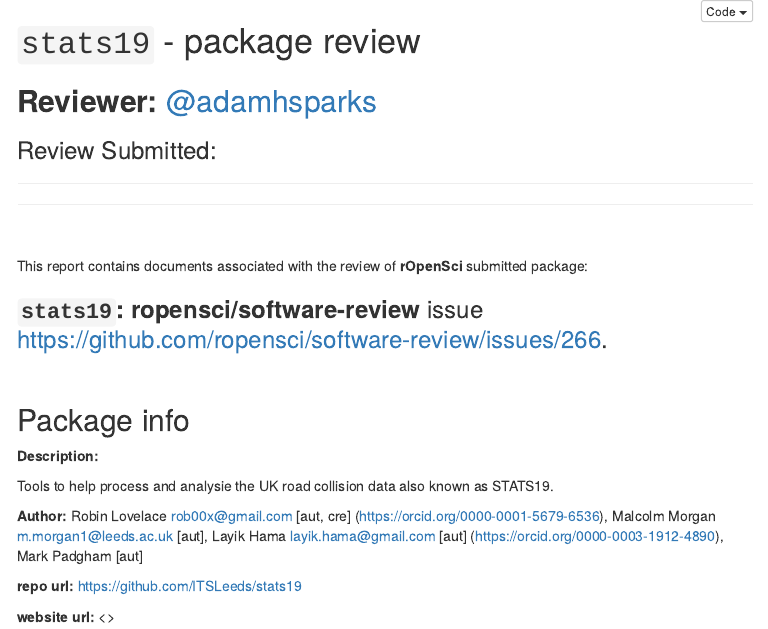
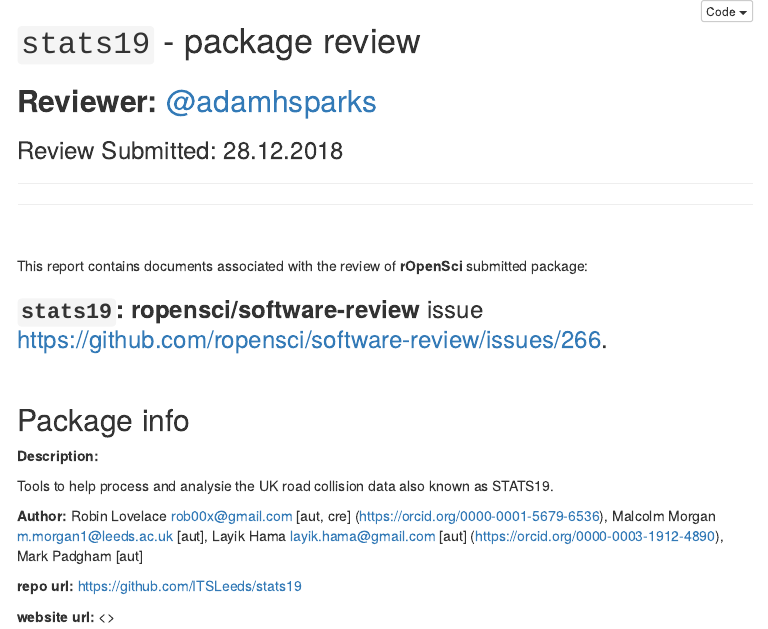
Before and after one commit to adamhsparks/stats19-review, an R Markdown document (index.Rmd): the page in a window 1100 px wide, from its top. The pictures show the output file index.nb.html that the author committed with the source, opened offline; menus at the side of the page are left out.

Commit message:
Update notebook

```diff
--- a/index.Rmd
+++ b/index.Rmd
@@ -26,7 +26,7 @@
 
 ## **Reviewer:** [\@adamhsparks](https://github.com/adamhsparks)
 
-### Review Submitted:
+### Review Submitted: 28.12.2018
 **`r cat(sprintf("**Last updated:** %s", Sys.Date()))`**
 
 ***
```
Also changed, not shown: index.nb.html.
